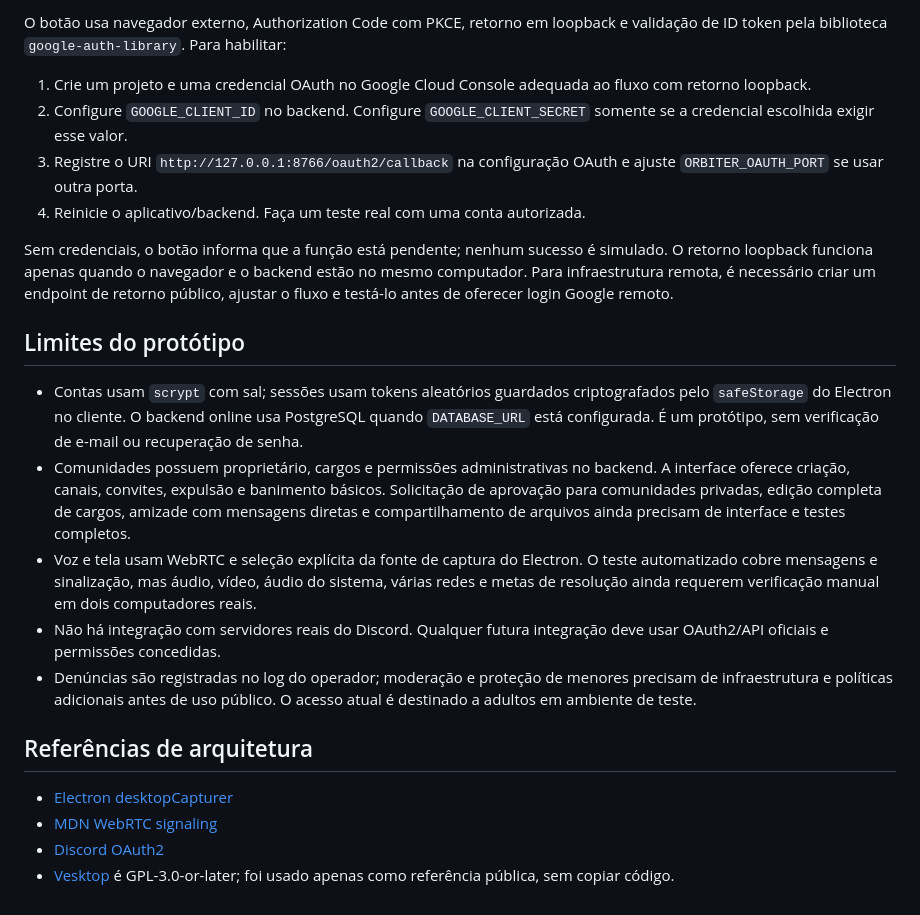
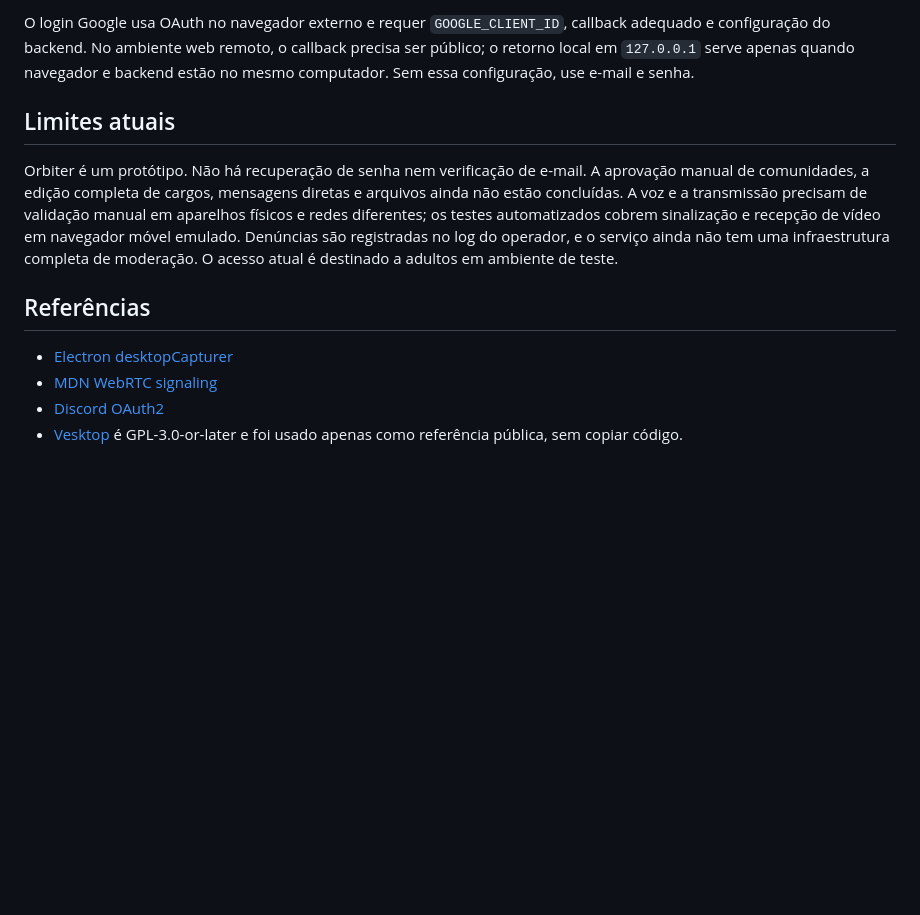
Before and after one commit to pretolancer01/orbiter-web, a Markdown page: README.md, the part around one of its changes. Drawn GitHub-style; blank space fills up the shorter version.

```diff
--- a/README.md
+++ b/README.md
@@ -29,24 +58,13 @@ O executável e o site compartilham o mesmo backend hospedado no Render. `ORBITE
 
-O botão usa navegador externo, Authorization Code com PKCE, retorno em loopback e validação de ID token pela biblioteca `google-auth-library`. Para habilitar:
+O login Google usa OAuth no navegador externo e requer `GOOGLE_CLIENT_ID`, callback adequado e configuração do backend. No ambiente web remoto, o callback precisa ser público; o retorno local em `127.0.0.1` serve apenas quando navegador e backend estão no mesmo computador. Sem essa configuração, use e-mail e senha.
 
-1. Crie um projeto e uma credencial OAuth no Google Cloud Console adequada ao fluxo com retorno loopback.
-2. Configure `GOOGLE_CLIENT_ID` no backend. Configure `GOOGLE_CLIENT_SECRET` somente se a credencial escolhida exigir esse valor.
-3. Registre o URI `http://127.0.0.1:8766/oauth2/callback` na configuração OAuth e ajuste `ORBITER_OAUTH_PORT` se usar outra porta.
-4. Reinicie o aplicativo/backend. Faça um teste real com uma conta autorizada.
+## Limites atuais
 
-Sem credenciais, o botão informa que a função está pendente; nenhum sucesso é simulado. O retorno loopback funciona apenas quando o navegador e o backend estão no mesmo computador. Para infraestrutura remota, é necessário criar um endpoint de retorno público, ajustar o fluxo e testá-lo antes de oferecer login Google remoto.
+Orbiter é um protótipo. Não há recuperação de senha nem verificação de e-mail. A aprovação manual de comunidades, a edição completa de cargos, mensagens diretas e arquivos ainda não estão concluídas. A voz e a transmissão precisam de validação manual em aparelhos físicos e redes diferentes; os testes automatizados cobrem sinalização e recepção de vídeo em navegador móvel emulado. Denúncias são registradas no log do operador, e o serviço ainda não tem uma infraestrutura completa de moderação. O acesso atual é destinado a adultos em ambiente de teste.
 
-## Limites do protótipo
-
-- Contas usam `scrypt` com sal; sessões usam tokens aleatórios guardados criptografados pelo `safeStorage` do Electron no cliente. O backend online usa PostgreSQL quando `DATABASE_URL` está configurada. É um protótipo, sem verificação de e-mail ou recuperação de senha.
-- Comunidades possuem proprietário, cargos e permissões administrativas no backend. A interface oferece criação, canais, convites, expulsão e banimento básicos. Solicitação de aprovação para comunidades privadas, edição completa de cargos, amizade com mensagens diretas e compartilhamento de arquivos ainda precisam de interface e testes completos.
-- Voz e tela usam WebRTC e seleção explícita da fonte de captura do Electron. O teste automatizado cobre mensagens e sinalização, mas áudio, vídeo, áudio do sistema, várias redes e metas de resolução ainda requerem verificação manual em dois computadores reais.
-- Não há integração com servidores reais do Discord. Qualquer futura integração deve usar OAuth2/API oficiais e permissões concedidas.
-- Denúncias são registradas no log do operador; moderação e proteção de menores precisam de infraestrutura e políticas adicionais antes de uso público. O acesso atual é destinado a adultos em ambiente de teste.
-
-## Referências de arquitetura
+## Referências
 
 - [Electron desktopCapturer](https://www.electronjs.org/docs/latest/api/desktop-capturer/)
 - [MDN WebRTC signaling](https://developer.mozilla.org/en-US/docs/Web/API/WebRTC_API/Signaling_and_video_calling)
 - [Discord OAuth2](https://discord.com/developers/docs/topics/oauth2)
-- [Vesktop](https://github.com/Vencord/Vesktop) é GPL-3.0-or-later; foi usado apenas como referência pública, sem copiar código.
+- [Vesktop](https://github.com/Vencord/Vesktop) é GPL-3.0-or-later e foi usado apenas como referência pública, sem copiar código.
```
Also changed, not shown: other parts of README.md (+42 -13 lines), RENDER.md (+2 -2 lines).
